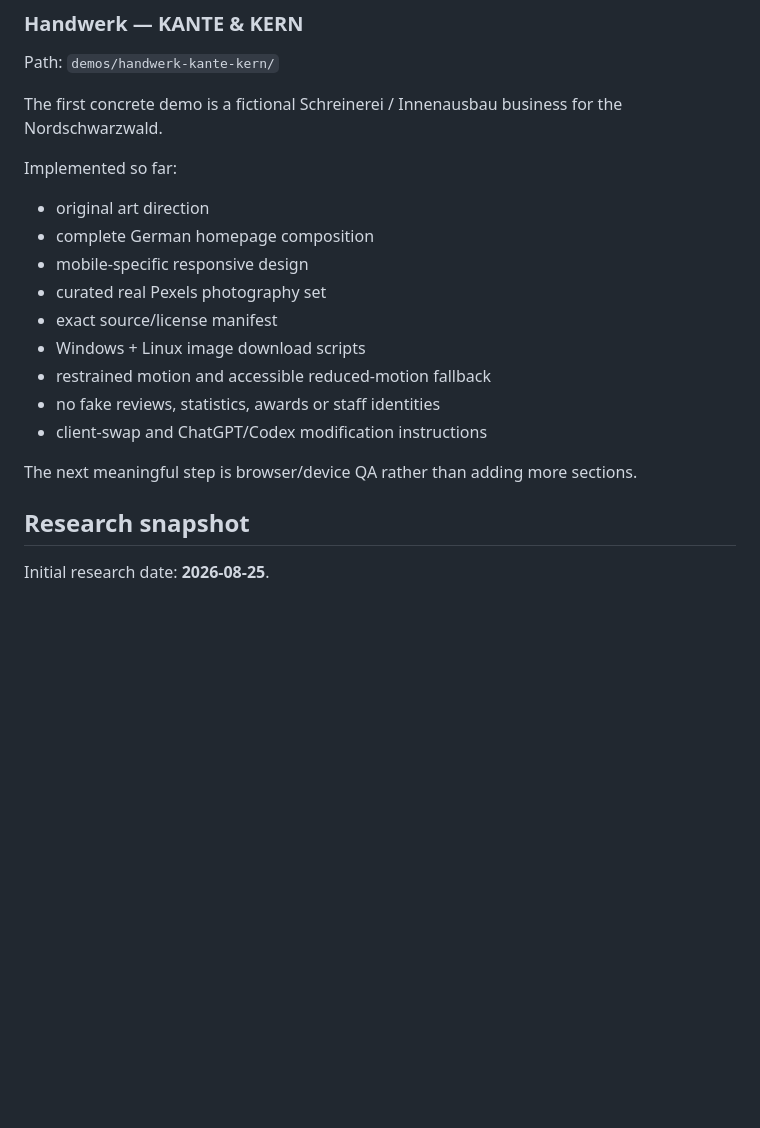
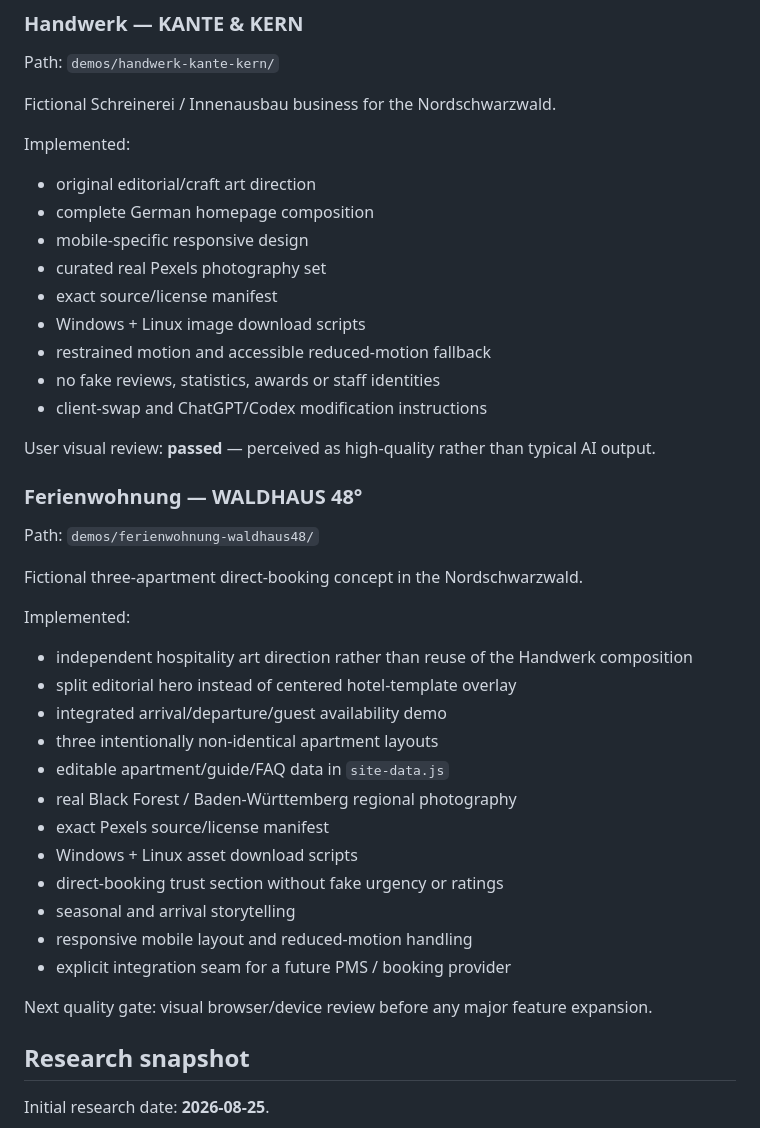
Before and after one commit to Amphylein/gpt_test, a Markdown page: README.md, the part around the change. GitHub-like rendering; blank space fills up the shorter version.

Commit message:
Document Ferienwohnung Phase 2 demo

```diff
--- a/README.md
+++ b/README.md
@@ -33,11 +33,11 @@ A successful demo should be strong enough that a prospective client can realisti
 
 Path: `demos/handwerk-kante-kern/`
 
-The first concrete demo is a fictional Schreinerei / Innenausbau business for the Nordschwarzwald.
+Fictional Schreinerei / Innenausbau business for the Nordschwarzwald.
 
-Implemented so far:
+Implemented:
 
-- original art direction
+- original editorial/craft art direction
 - complete German homepage composition
 - mobile-specific responsive design
 - curated real Pexels photography set
@@ -47,7 +47,30 @@ Implemented so far:
 - no fake reviews, statistics, awards or staff identities
 - client-swap and ChatGPT/Codex modification instructions
 
-The next meaningful step is browser/device QA rather than adding more sections.
+User visual review: **passed** — perceived as high-quality rather than typical AI output.
+
+### Ferienwohnung — WALDHAUS 48°
+
+Path: `demos/ferienwohnung-waldhaus48/`
+
+Fictional three-apartment direct-booking concept in the Nordschwarzwald.
+
+Implemented:
+
+- independent hospitality art direction rather than reuse of the Handwerk composition
+- split editorial hero instead of centered hotel-template overlay
+- integrated arrival/departure/guest availability demo
+- three intentionally non-identical apartment layouts
+- editable apartment/guide/FAQ data in `site-data.js`
+- real Black Forest / Baden-Württemberg regional photography
+- exact Pexels source/license manifest
+- Windows + Linux asset download scripts
+- direct-booking trust section without fake urgency or ratings
+- seasonal and arrival storytelling
+- responsive mobile layout and reduced-motion handling
+- explicit integration seam for a future PMS / booking provider
+
+Next quality gate: visual browser/device review before any major feature expansion.
 
 ## Research snapshot
 
```
